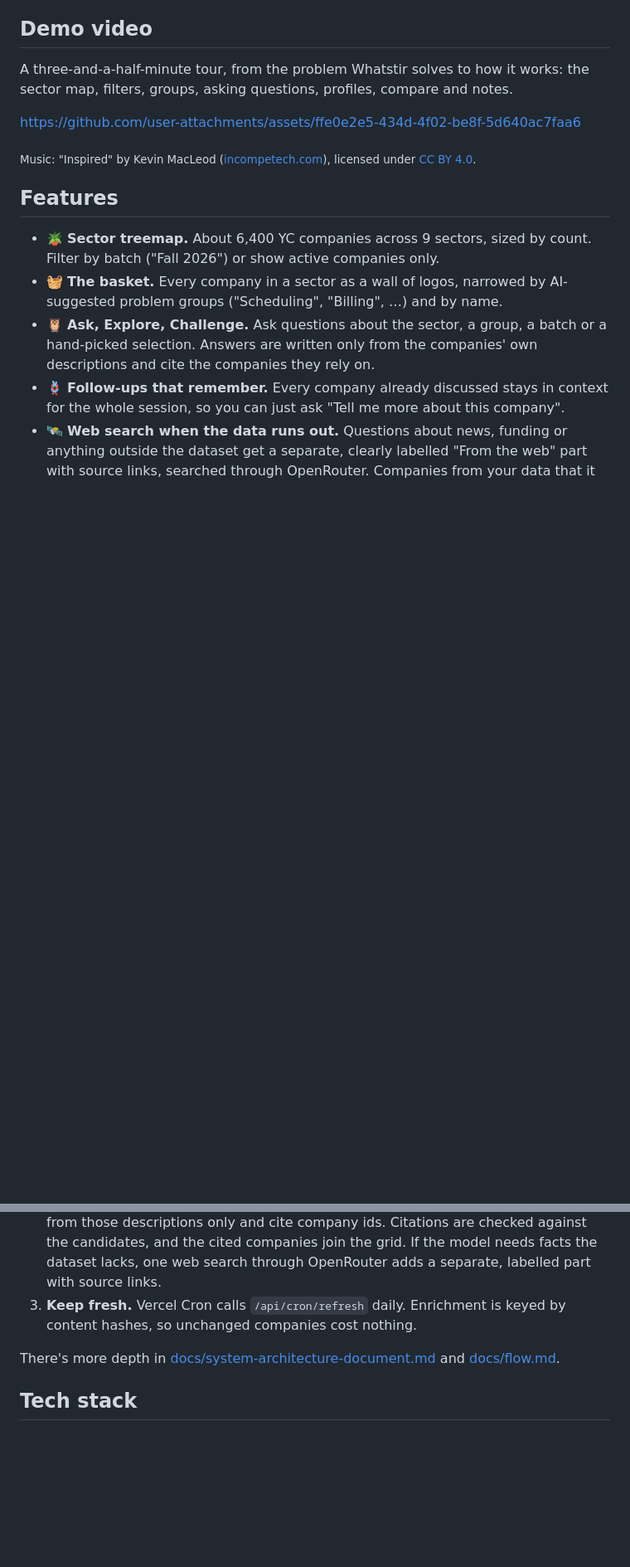
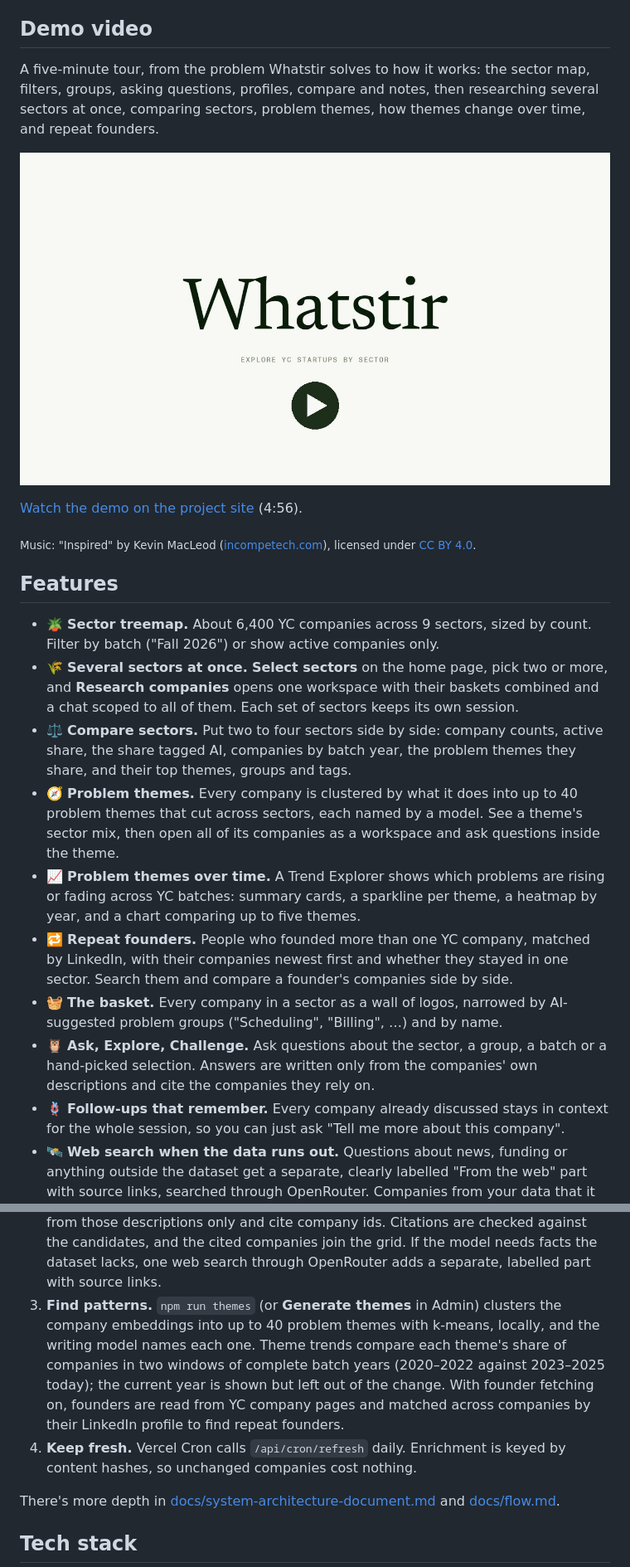
Before and after one commit to shivamshinde123/whatstir, a Markdown page: README.md, 2 parts joined by grey strips. Shown at 83% size. GitHub-like rendering; pictures changed too: docs/images/demo-poster.jpg (added); blank space fills up the shorter version.

```diff
--- a/README.md
+++ b/README.md
@@ -49,15 +49,22 @@ Pick a sector, ask questions in plain English, and watch the companies each answ
 
 ## Demo video
 
-A three-and-a-half-minute tour, from the problem Whatstir solves to how it works: the sector map, filters, groups, asking questions, profiles, compare and notes.
+A five-minute tour, from the problem Whatstir solves to how it works: the sector map, filters, groups, asking questions, profiles, compare and notes, then researching several sectors at once, comparing sectors, problem themes, how themes change over time, and repeat founders.
 
-https://github.com/user-attachments/assets/ffe0e2e5-434d-4f02-be8f-5d640ac7faa6
+<a href="https://shivamshinde123.github.io/whatstir/#demo"><img src="docs/images/demo-poster.jpg" alt="Play the Whatstir demo video (4:56) on the project site" width="100%"></a>
+
+[Watch the demo on the project site](https://shivamshinde123.github.io/whatstir/#demo) (4:56).
 
 <sub>Music: "Inspired" by Kevin MacLeod ([incompetech.com](https://incompetech.com)), licensed under [CC BY 4.0](https://creativecommons.org/licenses/by/4.0/).</sub>
 
 ## Features
 
 - 🪴 **Sector treemap.** About 6,400 YC companies across 9 sectors, sized by count. Filter by batch ("Fall 2026") or show active companies only.
+- 🌾 **Several sectors at once.** **Select sectors** on the home page, pick two or more, and **Research companies** opens one workspace with their baskets combined and a chat scoped to all of them. Each set of sectors keeps its own session.
+- ⚖️ **Compare sectors.** Put two to four sectors side by side: company counts, active share, the share tagged AI, companies by batch year, the problem themes they share, and their top themes, groups and tags.
+- 🧭 **Problem themes.** Every company is clustered by what it does into up to 40 problem themes that cut across sectors, each named by a model. See a theme's sector mix, then open all of its companies as a workspace and ask questions inside the theme.
+- 📈 **Problem themes over time.** A Trend Explorer shows which problems are rising or fading across YC batches: summary cards, a sparkline per theme, a heatmap by year, and a chart comparing up to five themes.
+- 🔁 **Repeat founders.** People who founded more than one YC company, matched by LinkedIn, with their companies newest first and whether they stayed in one sector. Search them and compare a founder's companies side by side.
 - 🧺 **The basket.** Every company in a sector as a wall of logos, narrowed by AI-suggested problem groups ("Scheduling", "Billing", …) and by name.
 - 🦉 **Ask, Explore, Challenge.** Ask questions about the sector, a group, a batch or a hand-picked selection. Answers are written only from the companies' own descriptions and cite the companies they rely on.
 - 🪢 **Follow-ups that remember.** Every company already discussed stays in context for the whole session, so you can just ask "Tell me more about this company".
@@ -92,7 +115,8 @@ flowchart LR
 
 1. **Ingest.** `refresh` loads the yc-oss feed into Postgres. Each company is embedded (`text-embedding-3-small` by default) and given a short **problem card** written from its own description (`gpt-6-luna` by default). It's also placed in AI-suggested problem groups by **Jev** (`jev-latest`). Every AI call goes through [OpenRouter](https://openrouter.ai), with one key.
 2. **Ask.** A question is embedded, and pgvector picks the closest companies in scope (sector, group, batch or selection). Companies already discussed in the session are added back, and the whole conversation goes along. The answer model (`gpt-6.1-sol` by default; any structured-output model through OpenRouter) must answer from those descriptions only and cite company ids. Citations are checked against the candidates, and the cited companies join the grid. If the model needs facts the dataset lacks, one web search through OpenRouter adds a separate, labelled part with source links.
-3. **Keep fresh.** Vercel Cron calls `/api/cron/refresh` daily. Enrichment is keyed by content hashes, so unchanged companies cost nothing.
+3. **Find patterns.** `npm run themes` (or **Generate themes** in Admin) clusters the company embeddings into up to 40 problem themes with k-means, locally, and the writing model names each one. Theme trends compare each theme's share of companies in two windows of complete batch years (2020–2022 against 2023–2025 today); the current year is shown but left out of the change. With founder fetching on, founders are read from YC company pages and matched across companies by their LinkedIn profile to find repeat founders.
+4. **Keep fresh.** Vercel Cron calls `/api/cron/refresh` daily. Enrichment is keyed by content hashes, so unchanged companies cost nothing.
 
 There's more depth in [docs/system-architecture-document.md](docs/system-architecture-document.md) and [docs/flow.md](docs/flow.md).
 
```
Also changed, not shown: other parts of README.md (+21 -5 lines), CHANGELOG.md (+1 -1 lines), docs/images/compare-sectors.png (added), docs/images/home.png, docs/images/problem-themes.png (added), docs/images/repeat-founders.png (added), docs/images/theme-trends.png (added).
